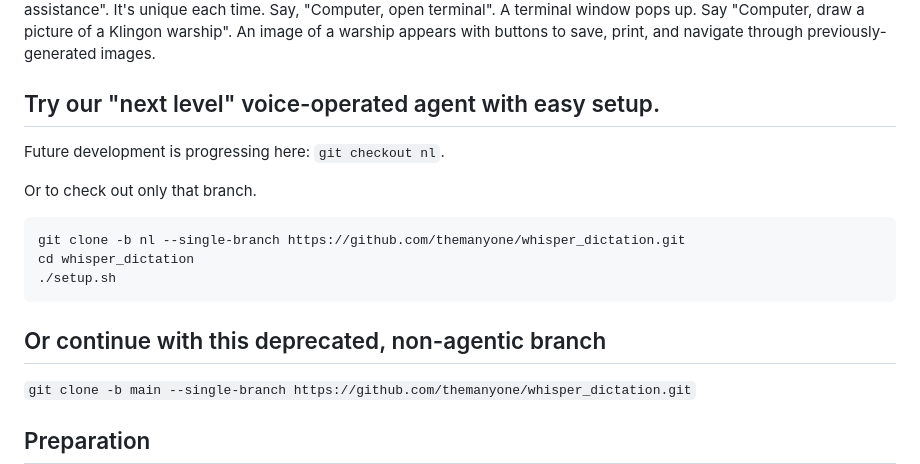
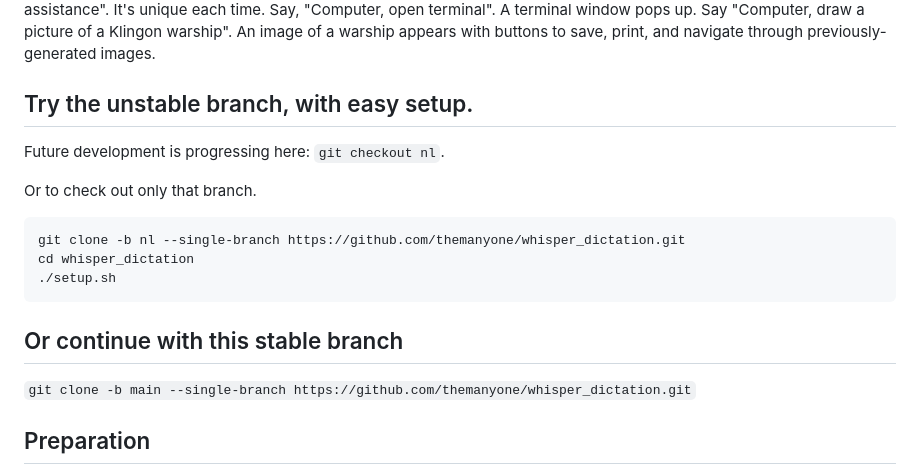
Before and after one commit to themanyone/whisper_dictation, a Markdown page: README.md, the part around the change. Rendered like a GitHub page.

````diff
--- a/README.md
+++ b/README.md
@@ -24,7 +24,7 @@ Private voice keyboard, AI chat, images, webcam, recordings, voice control in >=
 
 Say, "Computer, on screen." A window opens up showing the webcam. Say "Computer, take a picture". A picture, "webcam/image().jpg" is saved in a 'webcam' subdirectory of the current folder. Say, "Computer, search the web for places to eat". A browser opens up with a list of local restaurants. Say, "Computer, say hello to our guest". After a brief pause, there is a reply, either from your local machine, `ChatGPT`, or a local area chat server that you set up. A voice, `mimic3` says some variation of, "Hello. Pleased to meet you. Welcome to our shop. Let me know how I can be of assistance". It's unique each time. Say, "Computer, open terminal". A terminal window pops up. Say "Computer, draw a picture of a Klingon warship". An image of a warship appears with buttons to save, print, and navigate through previously-generated images.
 
-## Try our "next level" voice-operated agent with easy setup.
+## Try the unstable branch, with easy setup.
 
 Future development is progressing here: `git checkout nl`.
 
@@ -36,7 +36,7 @@ cd whisper_dictation
 ./setup.sh
 ```
 
-## Or continue with this deprecated, non-agentic branch
+## Or continue with this stable branch
 
 `git clone -b main --single-branch https://github.com/themanyone/whisper_dictation.git`
 
````
